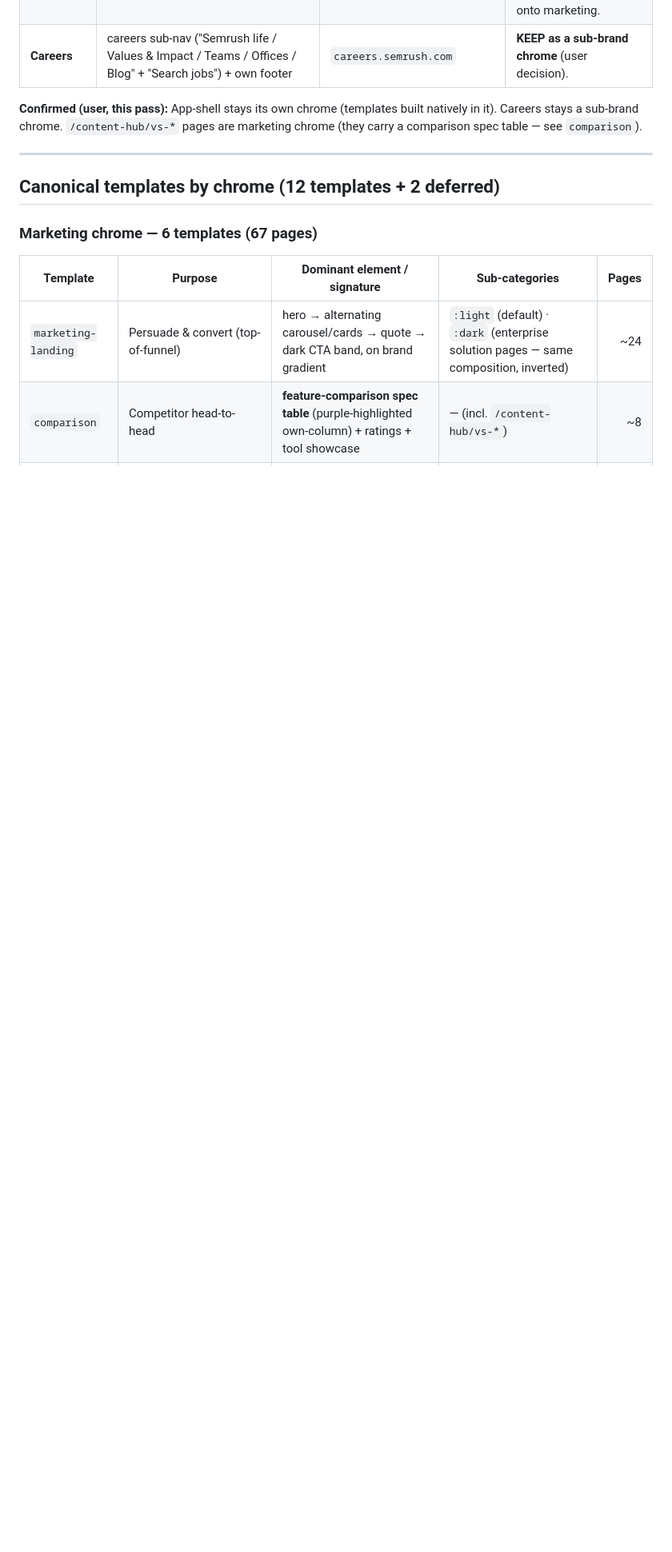
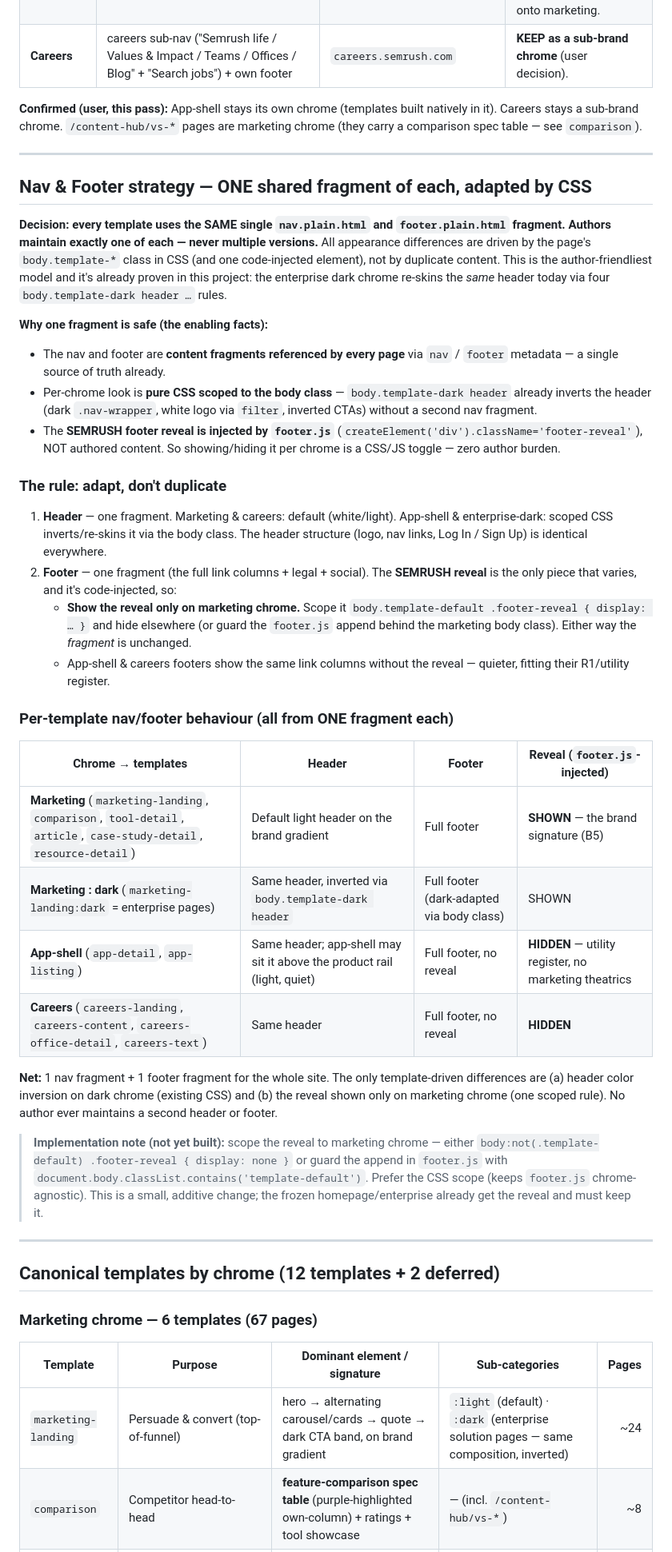
Before and after one commit to gabrielwalt/semrush, a Markdown page: PROJECT-TEMPLATES.md, the part around the change. Shown at 80% size. Rendered like a GitHub page; blank space fills up the shorter version.

Commit message:
Update 1 file
Automated migration updates generated by Experience Modernization Agent.

Changed files (1):
- PROJECT-TEMPLATES.md

```diff
--- a/PROJECT-TEMPLATES.md
+++ b/PROJECT-TEMPLATES.md
@@ -24,6 +24,36 @@ Bucketed **empirically** from each page's rendered framing class signature — A
 | **Careers** | careers sub-nav ("Semrush life / Values & Impact / Teams / Offices / Blog" + "Search jobs") + own footer | `careers.semrush.com` | **KEEP as a sub-brand chrome** (user decision). |
 
 **Confirmed (user, this pass):** App-shell stays its own chrome (templates built natively in it). Careers stays a sub-brand chrome. `/content-hub/vs-*` pages are marketing chrome (they carry a comparison spec table — see `comparison`).
+
+---
+
+## Nav & Footer strategy — ONE shared fragment of each, adapted by CSS
+
+**Decision: every template uses the SAME single `nav.plain.html` and `footer.plain.html` fragment. Authors maintain exactly one of each — never multiple versions.** All appearance differences are driven by the page's `body.template-*` class in CSS (and one code-injected element), not by duplicate content. This is the author-friendliest model and it's already proven in this project: the enterprise dark chrome re-skins the *same* header today via four `body.template-dark header …` rules.
+
+**Why one fragment is safe (the enabling facts):**
+- The nav and footer are **content fragments referenced by every page** via `nav` / `footer` metadata — a single source of truth already.
+- Per-chrome look is **pure CSS scoped to the body class** — `body.template-dark header` already inverts the header (dark `.nav-wrapper`, white logo via `filter`, inverted CTAs) without a second nav fragment.
+- The **SEMRUSH footer reveal is injected by `footer.js`** (`createElement('div').className='footer-reveal'`), NOT authored content. So showing/hiding it per chrome is a CSS/JS toggle — zero author burden.
+
+### The rule: adapt, don't duplicate
+1. **Header** — one fragment. Marketing & careers: default (white/light). App-shell & enterprise-dark: scoped CSS inverts/re-skins it via the body class. The header structure (logo, nav links, Log In / Sign Up) is identical everywhere.
+2. **Footer** — one fragment (the full link columns + legal + social). The **SEMRUSH reveal** is the only piece that varies, and it's code-injected, so:
+   - **Show the reveal only on marketing chrome.** Scope it `body.template-default .footer-reveal { display: … }` and hide elsewhere (or guard the `footer.js` append behind the marketing body class). Either way the *fragment* is unchanged.
+   - App-shell & careers footers show the same link columns without the reveal — quieter, fitting their R1/utility register.
+
+### Per-template nav/footer behaviour (all from ONE fragment each)
+
+| Chrome → templates | Header | Footer | Reveal (`footer.js`-injected) |
+|--------------------|--------|--------|-------------------------------|
+| **Marketing** (`marketing-landing`, `comparison`, `tool-detail`, `article`, `case-study-detail`, `resource-detail`) | Default light header on the brand gradient | Full footer | **SHOWN** — the brand signature (B5) |
+| **Marketing : dark** (`marketing-landing:dark` = enterprise pages) | Same header, inverted via `body.template-dark header` | Full footer (dark-adapted via body class) | SHOWN |
+| **App-shell** (`app-detail`, `app-listing`) | Same header; app-shell may sit it above the product rail (light, quiet) | Full footer, no reveal | **HIDDEN** — utility register, no marketing theatrics |
+| **Careers** (`careers-landing`, `careers-content`, `careers-office-detail`, `careers-text`) | Same header | Full footer, no reveal | **HIDDEN** |
+
+**Net:** 1 nav fragment + 1 footer fragment for the whole site. The only template-driven differences are (a) header color inversion on dark chrome (existing CSS) and (b) the reveal shown only on marketing chrome (one scoped rule). No author ever maintains a second header or footer.
+
+> **Implementation note (not yet built):** scope the reveal to marketing chrome — either `body:not(.template-default) .footer-reveal { display: none }` or guard the append in `footer.js` with `document.body.classList.contains('template-default')`. Prefer the CSS scope (keeps `footer.js` chrome-agnostic). This is a small, additive change; the frozen homepage/enterprise already get the reveal and must keep it.
 
 ---
 
```
